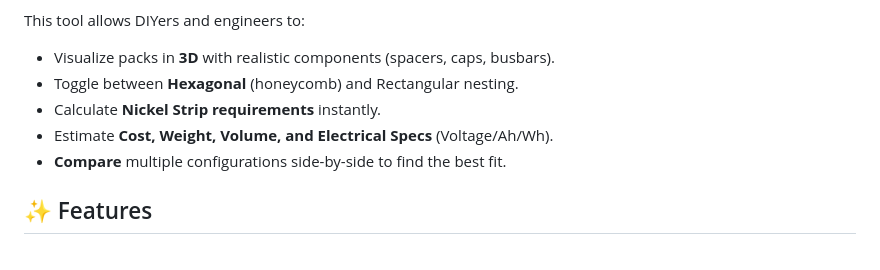
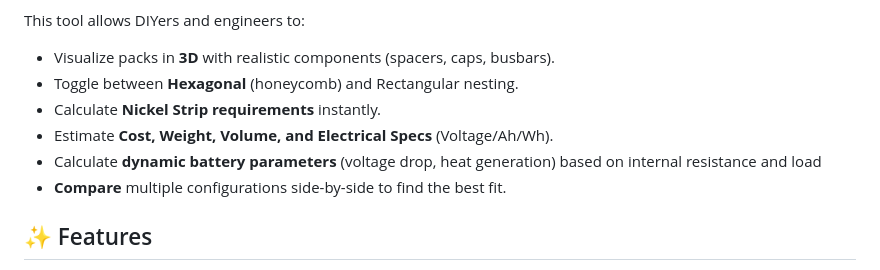
Before and after one commit to LMF5000/battery-pack-architect, a Markdown page: README.md, the part around the change. GitHub-like rendering.

Commit message:
added mention of dynamic parameter calculation

```diff
--- a/README.md
+++ b/README.md
@@ -18,6 +18,7 @@ This tool allows DIYers and engineers to:
 * Toggle between **Hexagonal** (honeycomb) and Rectangular nesting.
 * Calculate **Nickel Strip requirements** instantly.
 * Estimate **Cost, Weight, Volume, and Electrical Specs** (Voltage/Ah/Wh).
+* Calculate **dynamic battery parameters** (voltage drop, heat generation) based on internal resistance and load
 * **Compare** multiple configurations side-by-side to find the best fit.
 
 ## ✨ Features
```
